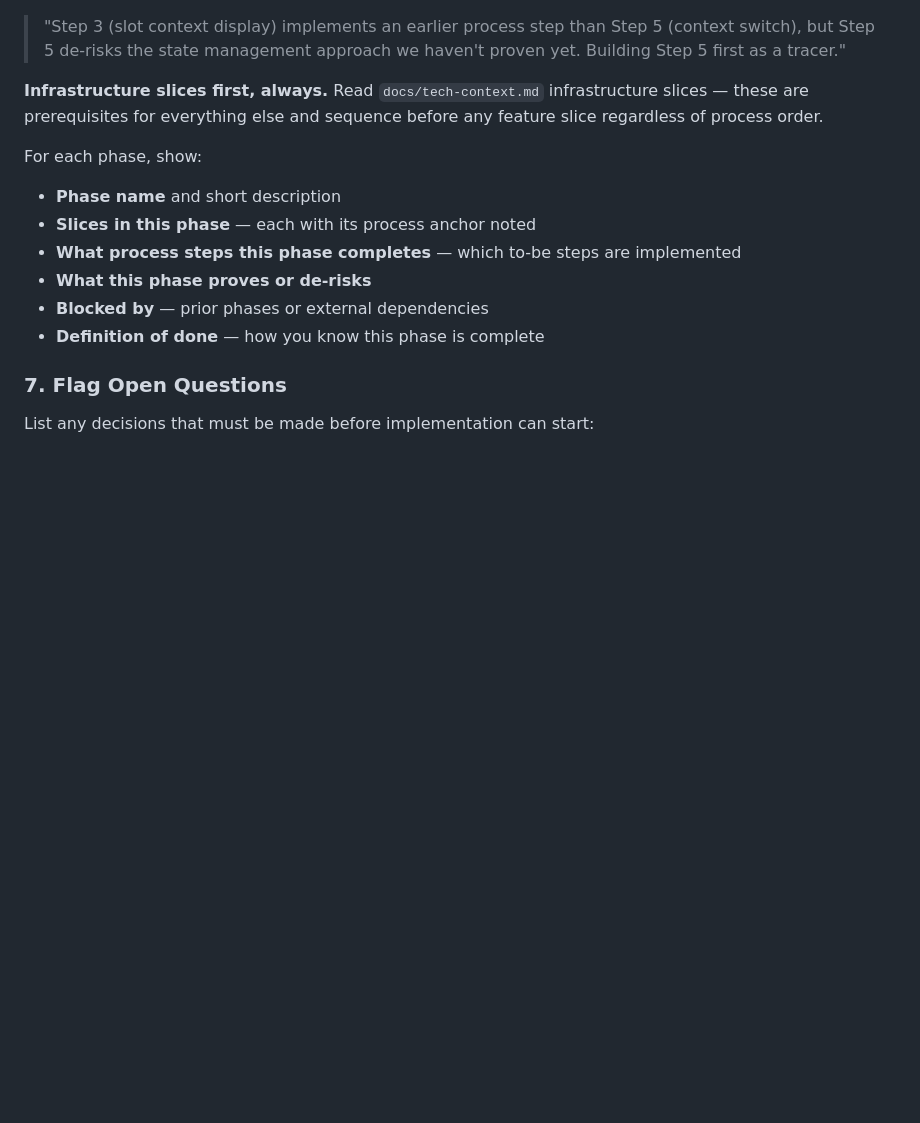
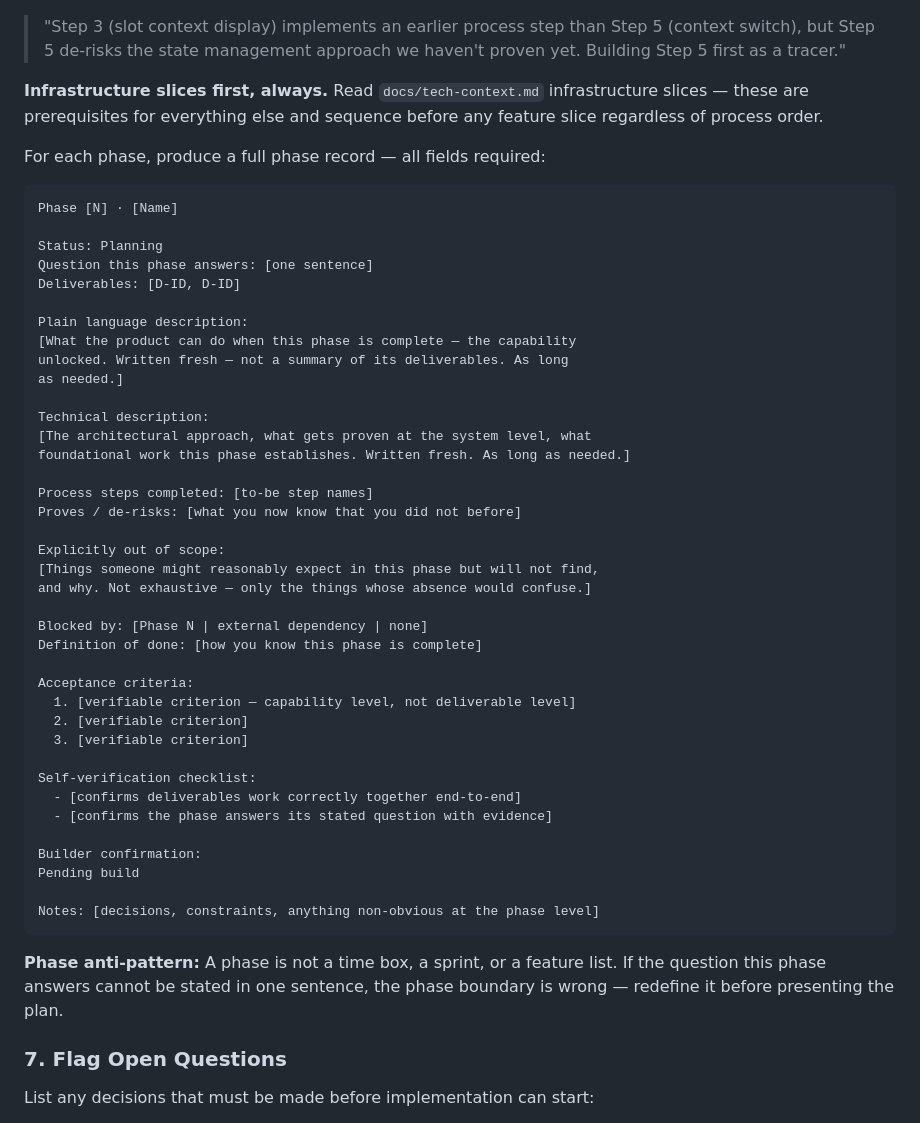
Before and after one commit to scoots31/engineering-playbook, a Markdown page: skills/prd-to-plan/SKILL.md, the part around one of its changes. Drawn GitHub-style; blank space fills up the shorter version.

````diff
--- a/skills/prd-to-plan/SKILL.md
+++ b/skills/prd-to-plan/SKILL.md
@@ -155,13 +185,50 @@ Two sequencing forces in tension — resolve them explicitly:
 
 **Infrastructure slices first, always.** Read `docs/tech-context.md` infrastructure slices — these are prerequisites for everything else and sequence before any feature slice regardless of process order.
 
-For each phase, show:
-- **Phase name** and short description
-- **Slices in this phase** — each with its process anchor noted
-- **What process steps this phase completes** — which to-be steps are implemented
-- **What this phase proves or de-risks**
-- **Blocked by** — prior phases or external dependencies
-- **Definition of done** — how you know this phase is complete
+For each phase, produce a full phase record — all fields required:
+
+```
+Phase [N] · [Name]
+
+Status: Planning
+Question this phase answers: [one sentence]
+Deliverables: [D-ID, D-ID]
+
+Plain language description:
+[What the product can do when this phase is complete — the capability
+unlocked. Written fresh — not a summary of its deliverables. As long
+as needed.]
+
+Technical description:
+[The architectural approach, what gets proven at the system level, what
+foundational work this phase establishes. Written fresh. As long as needed.]
+
+Process steps completed: [to-be step names]
+Proves / de-risks: [what you now know that you did not before]
+
+Explicitly out of scope:
+[Things someone might reasonably expect in this phase but will not find,
+and why. Not exhaustive — only the things whose absence would confuse.]
+
+Blocked by: [Phase N | external dependency | none]
+Definition of done: [how you know this phase is complete]
+
+Acceptance criteria:
+  1. [verifiable criterion — capability level, not deliverable level]
+  2. [verifiable criterion]
+  3. [verifiable criterion]
+
+Self-verification checklist:
+  - [confirms deliverables work correctly together end-to-end]
+  - [confirms the phase answers its stated question with evidence]
+
+Builder confirmation:
+Pending build
+
+Notes: [decisions, constraints, anything non-obvious at the phase level]
+```
+
+**Phase anti-pattern:** A phase is not a time box, a sprint, or a feature list. If the question this phase answers cannot be stated in one sentence, the phase boundary is wrong — redefine it before presenting the plan.
 
 ### 7. Flag Open Questions
 
````
Also changed, not shown: other parts of skills/prd-to-plan/SKILL.md (+81 -17 lines).
